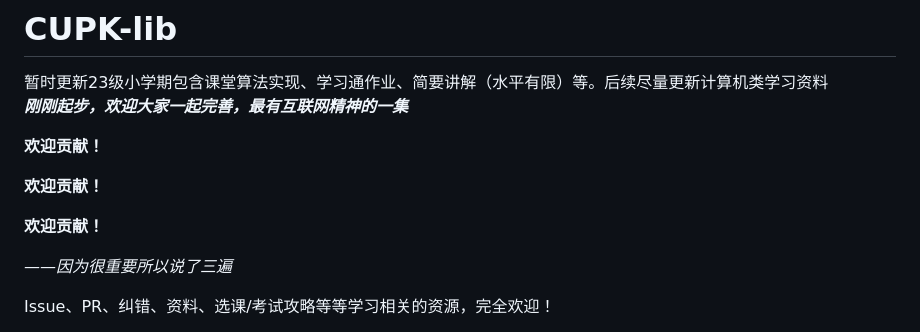
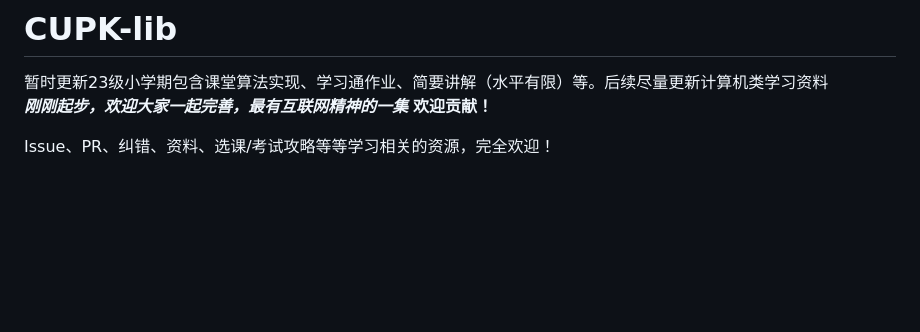
Before and after one commit to GALA-Lin/CUPK-lib, a Markdown page: README.md, the part around the change. Drawn GitHub-style; blank space fills up the shorter version.

```diff
--- a/README.md
+++ b/README.md
@@ -2,14 +2,7 @@
 
 暂时更新23级小学期包含课堂算法实现、学习通作业、简要讲解（水平有限）等。后续尽量更新计算机类学习资料<br>
 ***刚刚起步，欢迎大家一起完善，最有互联网精神的一集***
-
 **欢迎贡献！**
-
-**欢迎贡献！**
-
-**欢迎贡献！**
-
-*——因为很重要所以说了三遍*
 
 Issue、PR、纠错、资料、选课/考试攻略等等学习相关的资源，完全欢迎！
 
```
